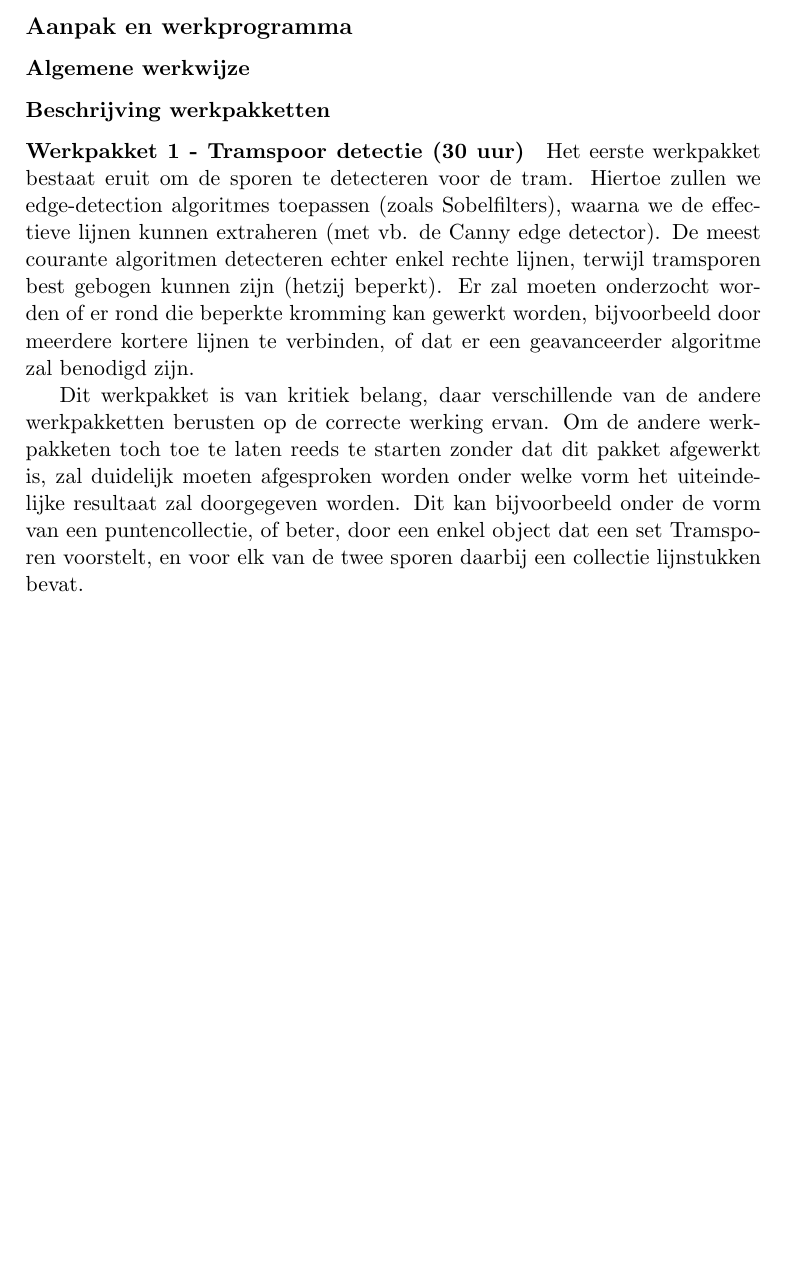
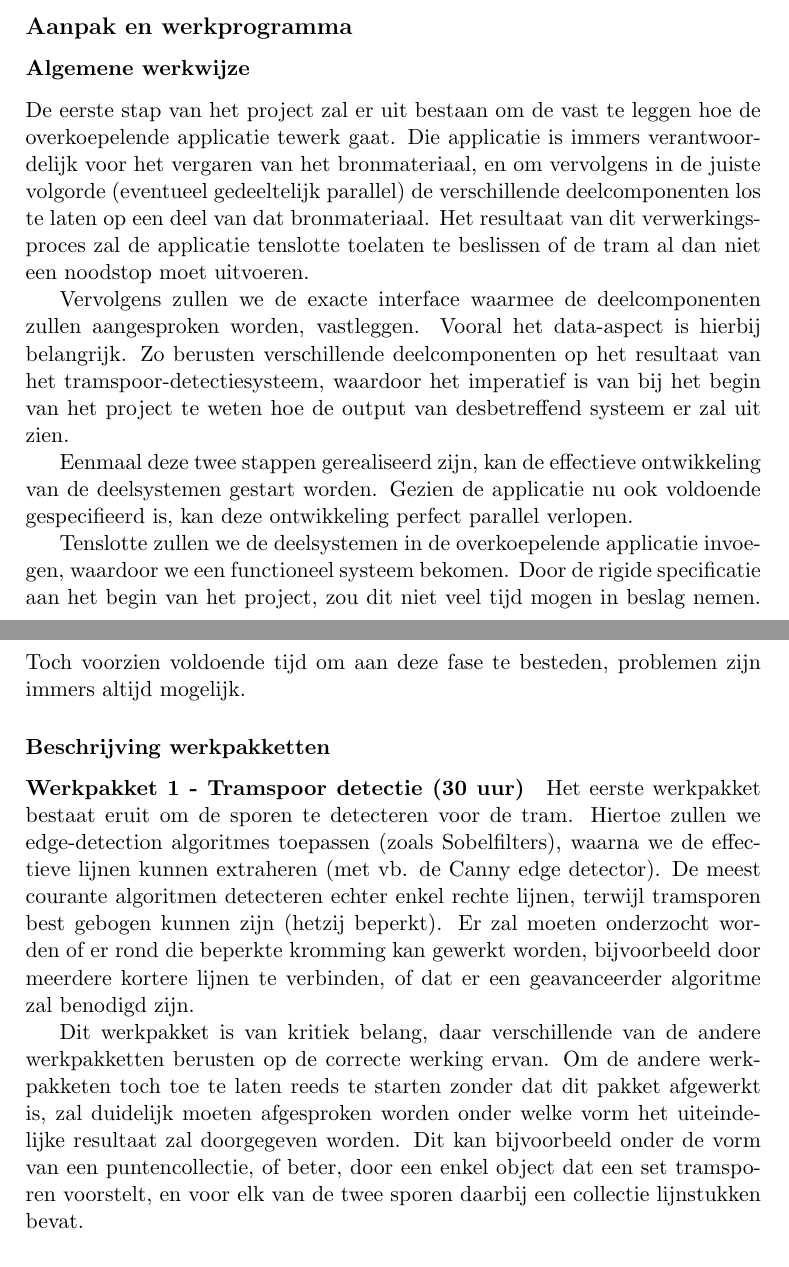
Before and after one commit to maleadt/beeldverwerking, a LaTeX book (tram-collision-avoidance/doc/projectvoorstel/projectvoorstel.tex): part of page 3 of 8 before the commit and two parts of pages 3 and 4 of 8 after it, the two joined at a grey line, cut so that both start at the same text, the shorter picture padded with empty space. Compiled offline with pdfLaTeX.

Commit message:
Toevoegen algemene projectplanning en updaten tabel.

```diff
--- a/tram-collision-avoidance/doc/projectvoorstel/projectvoorstel.tex
+++ b/tram-collision-avoidance/doc/projectvoorstel/projectvoorstel.tex
@@ -122,6 +122,14 @@ Het gebeurt echter ook geregeld dat een tram botst met vreemde objecten, zoals a
 
 % Geef eerst op \emph{algemene wijze} (1-2 pg) aan hoe u het gestelde probleem wenst aan te pakken en op te lossen. Geef eventueel een schematisch overzicht (met figuur of diagram) van de verschillende onderdelen en hun samenhang. Beperk het aantal werkpakketten tot een overzichtelijk geheel.
 
+De eerste stap van het project zal er uit bestaan om de vast te leggen hoe de overkoepelende applicatie tewerk gaat. Die applicatie is immers verantwoordelijk voor het vergaren van het bronmateriaal, en om vervolgens in de juiste volgorde (eventueel gedeeltelijk parallel) de verschillende deelcomponenten los te laten op een deel van dat bronmateriaal. Het resultaat van dit verwerkingsproces zal de applicatie tenslotte toelaten te beslissen of de tram al dan niet een noodstop moet uitvoeren.
+
+Vervolgens zullen we de exacte interface waarmee de deelcomponenten zullen aangesproken worden, vastleggen. Vooral het data-aspect is hierbij belangrijk. Zo berusten verschillende deelcomponenten op het resultaat van het tramspoor-detectiesysteem, waardoor het imperatief is van bij het begin van het project te weten hoe de output van desbetreffend systeem er zal uit zien.
+
+Eenmaal deze twee stappen gerealiseerd zijn, kan de effectieve ontwikkeling van de deelsystemen gestart worden. Gezien de applicatie nu ook voldoende gespecifieerd is, kan deze ontwikkeling perfect parallel verlopen.
+
+Tenslotte zullen we de deelsystemen in de overkoepelende applicatie invoegen, waardoor we een functioneel systeem bekomen. Door de rigide specificatie aan het begin van het project, zou dit niet veel tijd mogen in beslag nemen. Toch voorzien voldoende tijd om aan deze fase te besteden, problemen zijn immers altijd mogelijk.
+
 \subsubsection{Beschrijving werkpakketten}
 
 % Bespreek daarna \emph{elk werkpakket op een adequate wijze}, o.a. met de voorziene hoeveelheid werk per aanvrager. Besteed liefst meer tekst en uitleg aan de belangrijkste en/of omvangrijkste werkpakketten, dan aan de kleinere of bijkomstige. Zet bij elke titel van een werkpakket onmiddellijk het aantal mensuren dat deze taak met zich meebrengt.
@@ -132,7 +140,7 @@ Het gebeurt echter ook geregeld dat een tram botst met vreemde objecten, zoals a
 
 Het eerste werkpakket bestaat eruit om de sporen te detecteren voor de tram. Hiertoe zullen we edge-detection algoritmes toepassen (zoals Sobelfilters), waarna we de effectieve lijnen kunnen extraheren (met vb. de Canny edge detector). De meest courante algoritmen detecteren echter enkel rechte lijnen, terwijl tramsporen best gebogen kunnen zijn (hetzij beperkt). Er zal moeten onderzocht worden of er rond die beperkte kromming kan gewerkt worden, bijvoorbeeld door meerdere kortere lijnen te verbinden, of dat er een geavanceerder algoritme zal benodigd zijn.
 
-Dit werkpakket is van kritiek belang, daar verschillende van de andere werkpakketten berusten op de correcte werking ervan. Om de andere werkpakketen toch toe te laten reeds te starten zonder dat dit pakket afgewerkt is, zal duidelijk moeten afgesproken worden onder welke vorm het uiteindelijke resultaat zal doorgegeven worden. Dit kan bijvoorbeeld onder de vorm van een puntencollectie, of beter, door een enkel object dat een set Tramsporen voorstelt, en voor elk van de twee sporen daarbij een collectie lijnstukken bevat.
+Dit werkpakket is van kritiek belang, daar verschillende van de andere werkpakketten berusten op de correcte werking ervan. Om de andere werkpakketen toch toe te laten reeds te starten zonder dat dit pakket afgewerkt is, zal duidelijk moeten afgesproken worden onder welke vorm het uiteindelijke resultaat zal doorgegeven worden. Dit kan bijvoorbeeld onder de vorm van een puntencollectie, of beter, door een enkel object dat een set tramsporen voorstelt, en voor elk van de twee sporen daarbij een collectie lijnstukken bevat.
 
 \paragraph{Werkpakket 2 - Tramdetectie (50 uur)}
 De trams dienen herkend te worden in de opeenvolgende frames. Er zijn verschillende technieken mogelijk om dit te verwezenlijken. Om een overzicht te krijgen over de efficiëntie van de technieken worden er enkele geïmplementeerd. Deze worden dan uitvoerig getest en aan de hand van de testresultaten.
```
Also changed, not shown: tram-collision-avoidance/doc/projectvoorstel/projectvoorstel.tex (11 more changed lines).
